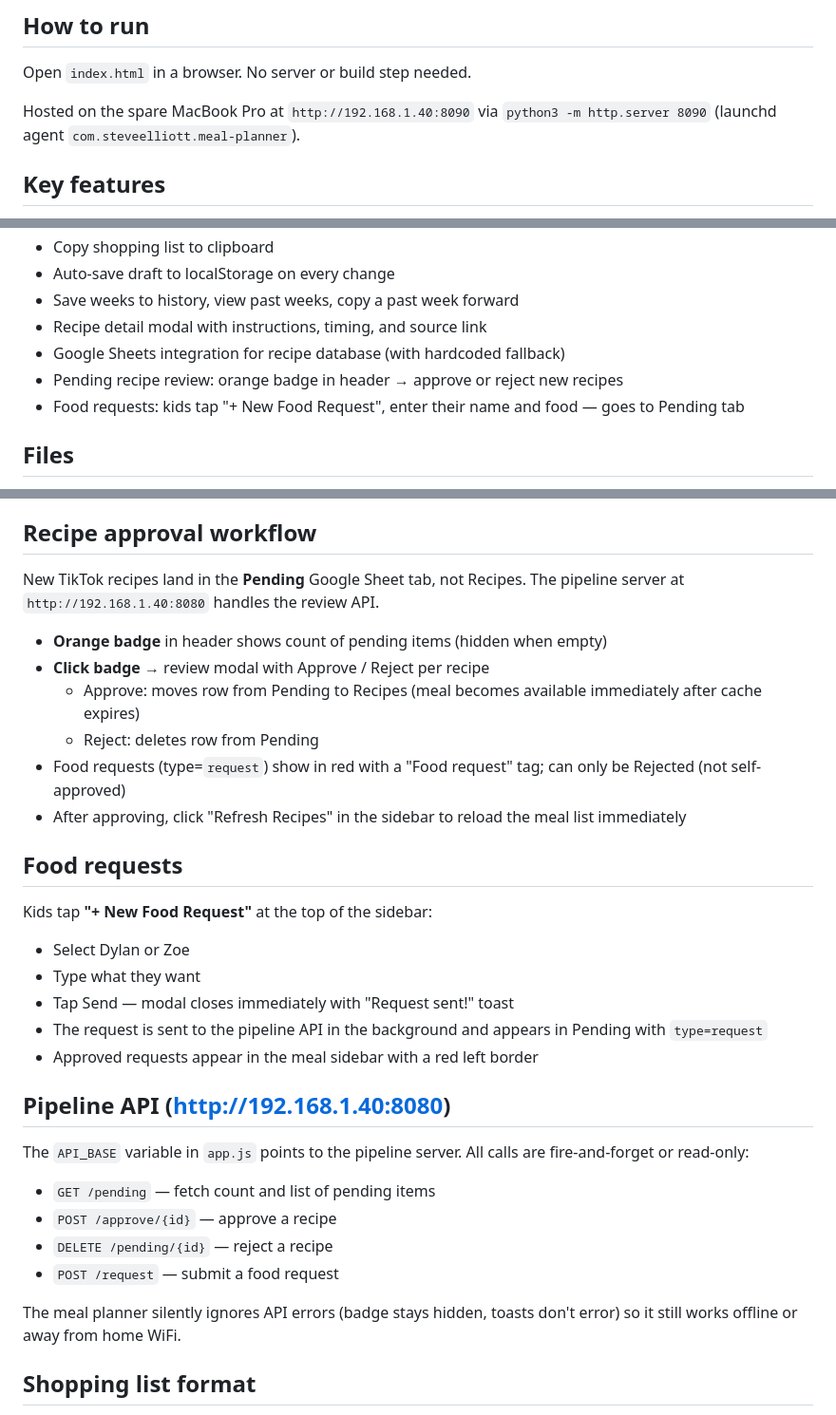
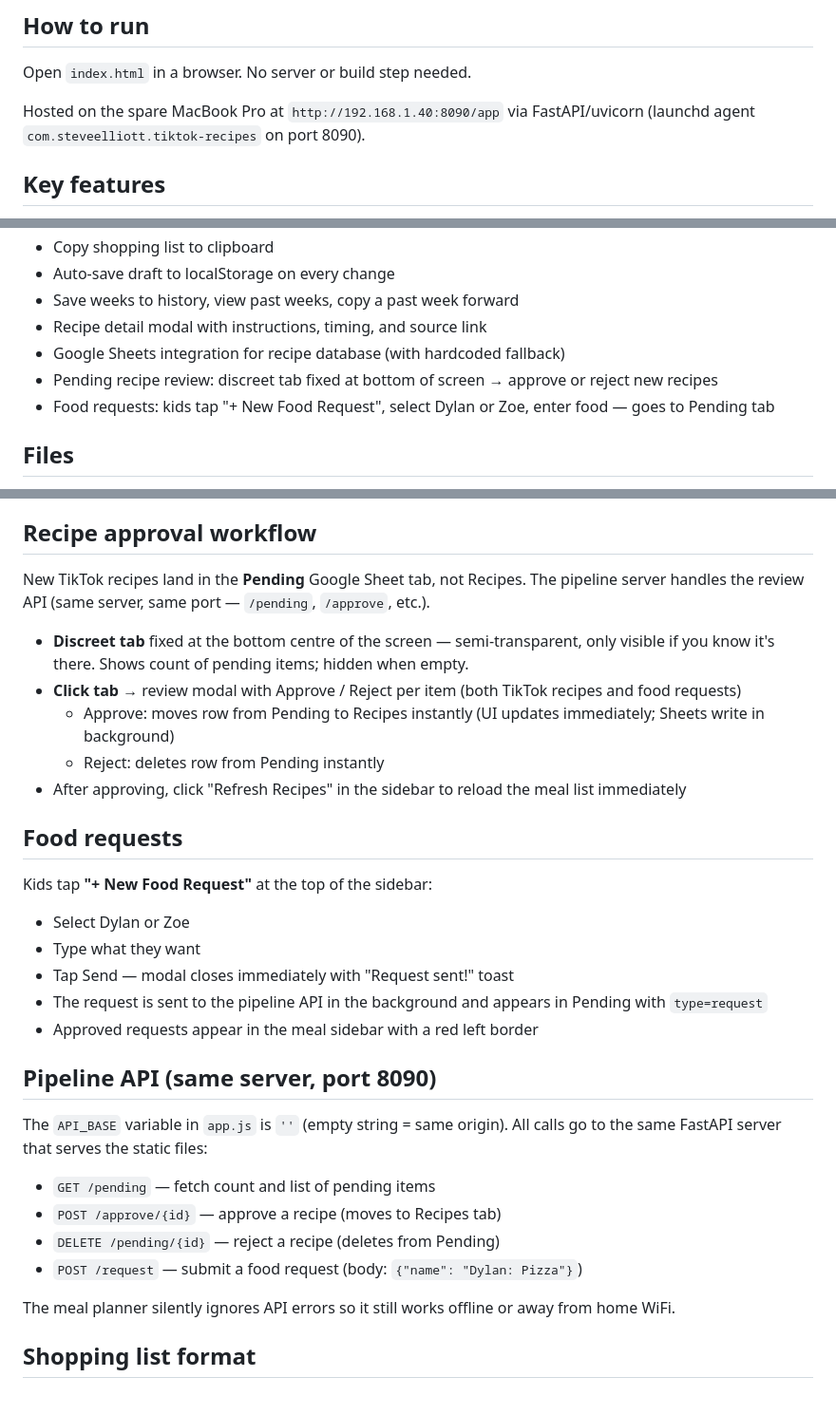
Before and after one commit to szelliot00-wq/meal-planner, a Markdown page: CLAUDE.md, 3 parts joined by grey strips. Shown at 95% size. Drawn GitHub-style.

Commit message:
Update CLAUDE.md: port 8090, same-origin API, discreet review tab, new key
Co-Authored-By: Claude Sonnet 4.6 <noreply@anthropic.com>

```diff
--- a/CLAUDE.md
+++ b/CLAUDE.md
@@ -6,7 +6,7 @@ A weekly meal planning web app for Steve, Zoe, and Dylan. Drag and drop meals on
 ## How to run
 Open `index.html` in a browser. No server or build step needed.
 
-Hosted on the spare MacBook Pro at `http://192.168.1.40:8090` via `python3 -m http.server 8090` (launchd agent `com.steveelliott.meal-planner`).
+Hosted on the spare MacBook Pro at `http://192.168.1.40:8090/app` via FastAPI/uvicorn (launchd agent `com.steveelliott.tiktok-recipes` on port 8090).
 
 ## Key features
 - Stacked single-page layout with all 7 days visible, configurable start day (default Saturday)
@@ -18,8 +18,8 @@ Hosted on the spare MacBook Pro at `http://192.168.1.40:8090` via `python3 -m ht
 - Save weeks to history, view past weeks, copy a past week forward
 - Recipe detail modal with instructions, timing, and source link
 - Google Sheets integration for recipe database (with hardcoded fallback)
-- Pending recipe review: orange badge in header → approve or reject new recipes
-- Food requests: kids tap "+ New Food Request", enter their name and food — goes to Pending tab
+- Pending recipe review: discreet tab fixed at bottom of screen → approve or reject new recipes
+- Food requests: kids tap "+ New Food Request", select Dylan or Zoe, enter food — goes to Pending tab
 
 ## Files
 - `index.html` — single page, all structure
@@ -59,13 +59,12 @@ To load recipes from a Google Sheet:
 6. If the sheet is unavailable or not configured, the app falls back to the 5 default meals.
 
 ## Recipe approval workflow
-New TikTok recipes land in the **Pending** Google Sheet tab, not Recipes. The pipeline server at `http://192.168.1.40:8080` handles the review API.
+New TikTok recipes land in the **Pending** Google Sheet tab, not Recipes. The pipeline server handles the review API (same server, same port — `/pending`, `/approve`, etc.).
 
-- **Orange badge** in header shows count of pending items (hidden when empty)
-- **Click badge** → review modal with Approve / Reject per recipe
-  - Approve: moves row from Pending to Recipes (meal becomes available immediately after cache expires)
-  - Reject: deletes row from Pending
-- Food requests (type=`request`) show in red with a "Food request" tag; can only be Rejected (not self-approved)
+- **Discreet tab** fixed at the bottom centre of the screen — semi-transparent, only visible if you know it's there. Shows count of pending items; hidden when empty.
+- **Click tab** → review modal with Approve / Reject per item (both TikTok recipes and food requests)
+  - Approve: moves row from Pending to Recipes instantly (UI updates immediately; Sheets write in background)
+  - Reject: deletes row from Pending instantly
 - After approving, click "Refresh Recipes" in the sidebar to reload the meal list immediately
 
 ## Food requests
@@ -76,14 +75,14 @@ Kids tap **"+ New Food Request"** at the top of the sidebar:
 - The request is sent to the pipeline API in the background and appears in Pending with `type=request`
 - Approved requests appear in the meal sidebar with a red left border
 
-## Pipeline API (http://192.168.1.40:8080)
-The `API_BASE` variable in `app.js` points to the pipeline server. All calls are fire-and-forget or read-only:
+## Pipeline API (same server, port 8090)
+The `API_BASE` variable in `app.js` is `''` (empty string = same origin). All calls go to the same FastAPI server that serves the static files:
 - `GET /pending` — fetch count and list of pending items
-- `POST /approve/{id}` — approve a recipe
-- `DELETE /pending/{id}` — reject a recipe
-- `POST /request` — submit a food request
+- `POST /approve/{id}` — approve a recipe (moves to Recipes tab)
+- `DELETE /pending/{id}` — reject a recipe (deletes from Pending)
+- `POST /request` — submit a food request (body: `{"name": "Dylan: Pizza"}`)
 
-The meal planner silently ignores API errors (badge stays hidden, toasts don't error) so it still works offline or away from home WiFi.
+The meal planner silently ignores API errors so it still works offline or away from home WiFi.
 
 ## Shopping list format
 Ingredients from all sources (Google Sheets and DEFAULT_MEALS) use the same unified format:
```
Also changed, not shown: other parts of CLAUDE.md (+1 -1 lines).
